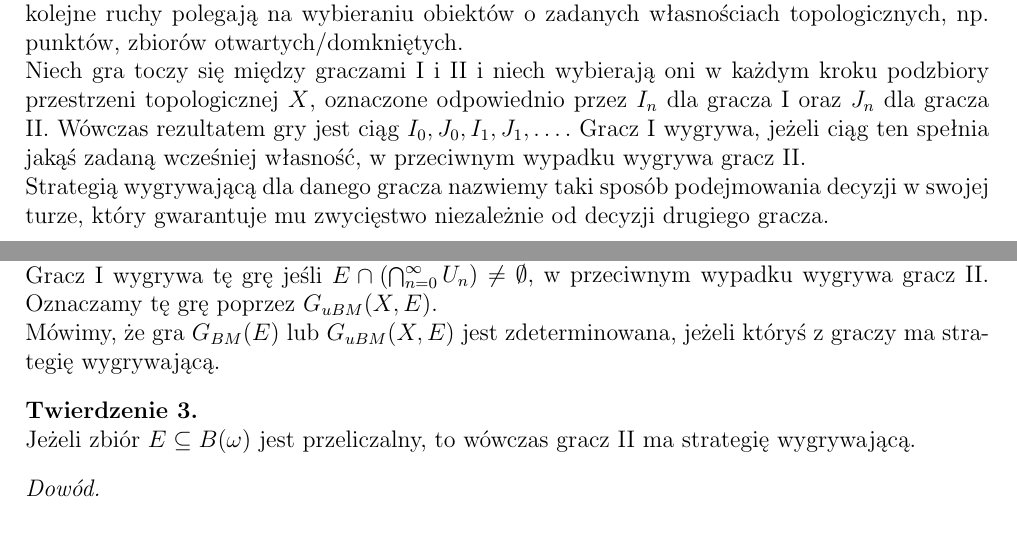
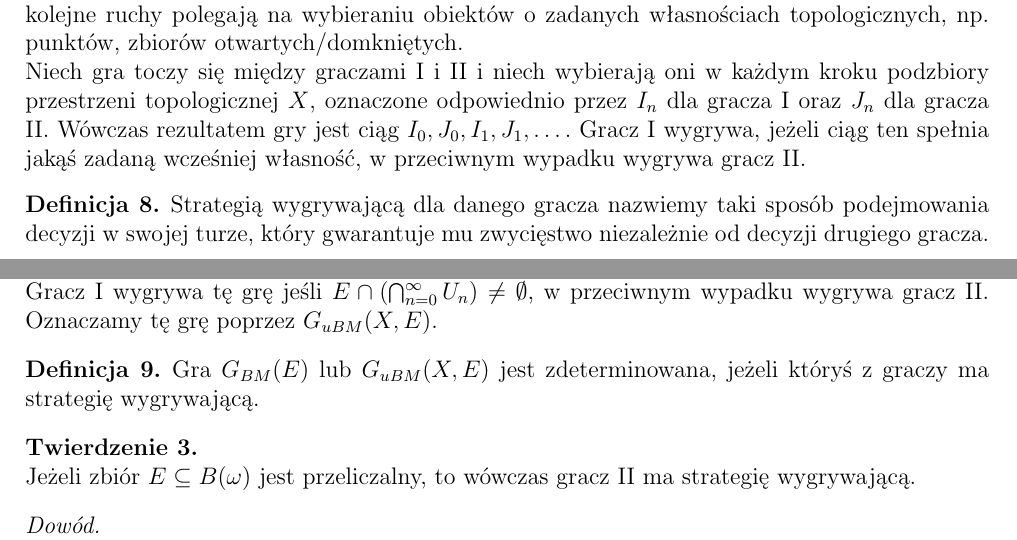
Before and after one commit to WeNdKaPL/ZPS, a LaTeX document (ZPS.tex): two parts of pages 2 and 3 of 3, joined at a grey line, cut so that both start at the same text. Compiled offline with pdfLaTeX.

Commit message:
Definitions highlighted

```diff
--- a/ZPS.tex
+++ b/ZPS.tex
@@ -106,12 +106,16 @@ domkniętych $F_1 \supseteq F_2 \supseteq \ldots$ o średnicach dążących do z
 
 	\section{Gry topologiczne}
 	Gra topologiczna to w ogólności nieskończona gra pozycyjna między dwoma graczami, których kolejne ruchy polegają na wybieraniu obiektów o zadanych własnościach topologicznych, np. punktów, zbiorów otwartych/domkniętych.\\
-	Niech gra toczy się między graczami I i II i niech wybierają oni w każdym kroku podzbiory przestrzeni topologicznej $X$, oznaczone odpowiednio przez $I_n$ dla gracza I oraz $J_n$ dla gracza II. Wówczas rezultatem gry jest ciąg $I_0,J_0,I_1,J_1,\dots$. Gracz I wygrywa, jeżeli ciąg ten spełnia jakąś zadaną wcześniej własność, w przeciwnym wypadku wygrywa gracz II.\\
-	Strategią wygrywającą dla danego gracza nazwiemy taki sposób podejmowania decyzji w swojej turze, który gwarantuje mu zwycięstwo niezależnie od decyzji drugiego gracza.
+	Niech gra toczy się między graczami I i II i niech wybierają oni w każdym kroku podzbiory przestrzeni topologicznej $X$, oznaczone odpowiednio przez $I_n$ dla gracza I oraz $J_n$ dla gracza II. Wówczas rezultatem gry jest ciąg $I_0,J_0,I_1,J_1,\dots$. Gracz I wygrywa, jeżeli ciąg ten spełnia jakąś zadaną wcześniej własność, w przeciwnym wypadku wygrywa gracz II.
+	\begin{definition}
+		Strategią wygrywającą dla danego gracza nazwiemy taki sposób podejmowania decyzji w swojej turze, który gwarantuje mu zwycięstwo niezależnie od decyzji drugiego gracza.
+	\end{definition}
 	\section{Gra Banacha-Mazura}
-	Przykładem gry topologicznej jest gra Banacha-Mazura. Rozgrywa się ona na przestrzeni Baire'a $B(\omega)$ z wyróżnionym $E\subseteq B(\omega)$. W swoim ruchu każdy gracz wybiera liczbę naturalną, konstruując w tej sposób ciąg $(m_n)^\infty_{n=0}$, gdzie elementy o indeksach parzystych wybierał gracz I a elementy o indeksach nieparzystych gracz II. Gracz I wygrywa, jeżeli $(m_n)^\infty_{n=0}\in E$, w przeciwnym wypadku wygrywa gracz II. Taką grę oznaczamy poprzez $G_{BM}(E)$.\\
-	Grę Banacha-Mazura można uogólnić do dowolnej przestrzeni topologicznej $X$ z wyróżnionym podzbiorem $E\subseteq X$. Wówczas grę rozpoczyna gracz I wybierając otwarty zbiór $U_0\subseteq X$, po czym każdy gracz wybiera zbiory otwarte tak, aby utworzyć ciąg $U_0\supseteq V_0\supseteq U_1\supseteq V_1,\dots$. Gracz I wygrywa tę grę jeśli $E\cap \left(\bigcap^\infty_{n=0} U_n\right)\neq \emptyset$, w przeciwnym wypadku wygrywa gracz II. Oznaczamy tę grę poprzez $G_{uBM}(X, E)$.\\
-	Mówimy, że gra $G_{BM}(E)$ lub $G_{uBM}(X, E)$ jest zdeterminowana, jeżeli któryś z graczy ma strategię wygrywającą.
+	Przykładem gry topologicznej jest gra Banacha-Mazura. Rozgrywa się ona na przestrzeni Baire'a $B(\omega)$ z wyróżnionym $E\subseteq B(\omega)$. W swoim ruchu każdy gracz wybiera liczbę naturalną, konstruując w tej sposób ciąg $(m_n)^\infty_{n=0}$, gdzie elementy o indeksach parzystych wybierał gracz I a elementy o indeksach nieparzystych gracz II. Gracz I wygrywa, jeżeli $(m_n)^\infty_{n=0}\in E$, w przeciwnym wypadku wygrywa gracz II. Taką grę oznaczamy poprzez $G_{BM}(E)$.\\\\
+	Grę Banacha-Mazura można uogólnić do dowolnej przestrzeni topologicznej $X$ z wyróżnionym podzbiorem $E\subseteq X$. Wówczas grę rozpoczyna gracz I wybierając otwarty zbiór $U_0\subseteq X$, po czym każdy gracz wybiera zbiory otwarte tak, aby utworzyć ciąg $U_0\supseteq V_0\supseteq U_1\supseteq V_1,\dots$. Gracz I wygrywa tę grę jeśli $E\cap \left(\bigcap^\infty_{n=0} U_n\right)\neq \emptyset$, w przeciwnym wypadku wygrywa gracz II. Oznaczamy tę grę poprzez $G_{uBM}(X, E)$.
+	\begin{definition}
+		Gra $G_{BM}(E)$ lub $G_{uBM}(X, E)$ jest zdeterminowana, jeżeli któryś z graczy ma strategię wygrywającą.
+	\end{definition}
 	\begin{theorem}
 		~\\
 		Jeżeli zbiór $E\subseteq B(\omega)$ jest przeliczalny, to wówczas gracz II ma strategię wygrywającą.
```
Also changed, not shown: ZPS.pdf, 2 other files.
